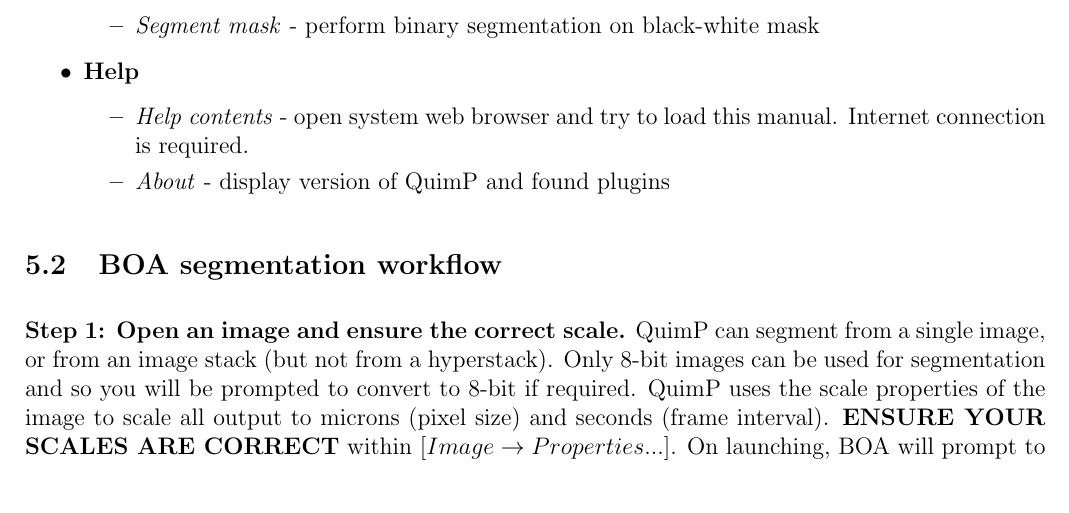
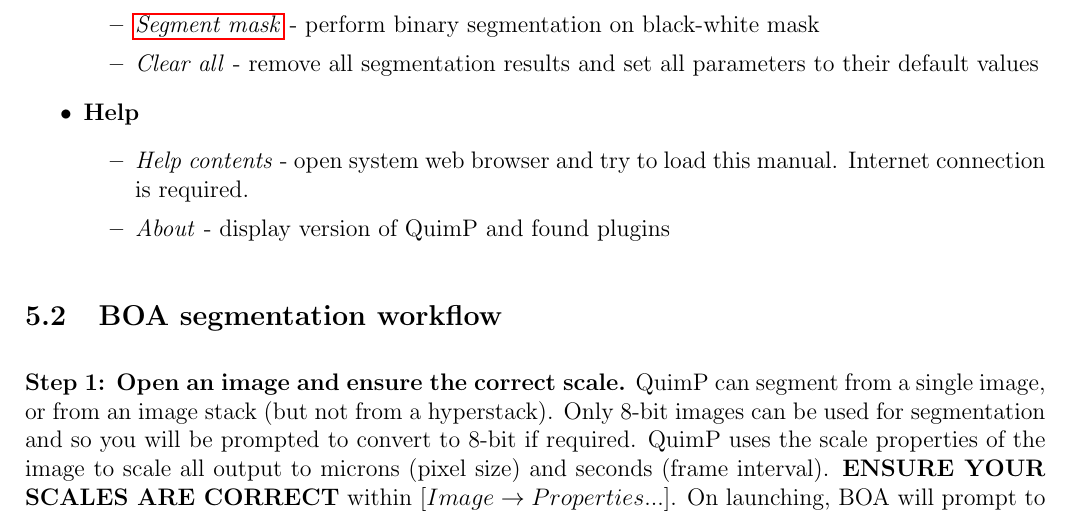
Before and after one commit to CellDynamics/QuimP-Doc, a LaTeX document (Docs/QuimP_Guide.tex): part of page 9 of 34, cut so that both start at the same text. Compiled offline with pdfLaTeX.

Commit message:
Added clean all description

```diff
--- a/Docs/QuimP_Guide.tex
+++ b/Docs/QuimP_Guide.tex
@@ -164,9 +164,10 @@
 		\item \textit{Discard all} - remove all plugins from all frames. Discard any change introduced by them to the outline.
 		\item \textit{Re-apply all} - try to reload and apply plugins in plugin stack.
 	\end{itemize}
-	\item \hyperref[sec:Binary_seg]{\textbf{Segmentation}}
+	\item \textbf{Segmentation}
 	\begin{itemize}
-		\item \textit{Segment mask} - perform binary segmentation on black-white mask
+		\item \hyperref[sec:Binary_seg]{\textit{Segment mask}} - perform binary segmentation on black-white mask
+		\item \textit{Clear all} - remove all segmentation results and set all parameters to their default values
 	\end{itemize}
 	\item \textbf{Help}
 	\begin{itemize}
```
